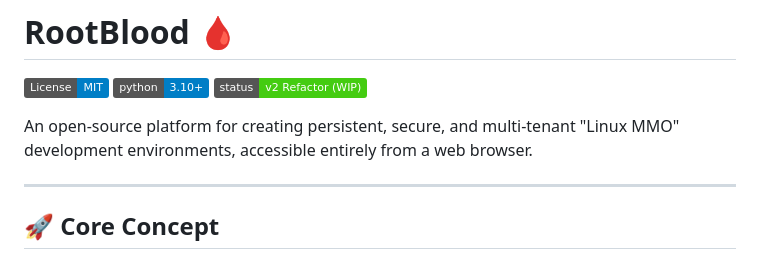
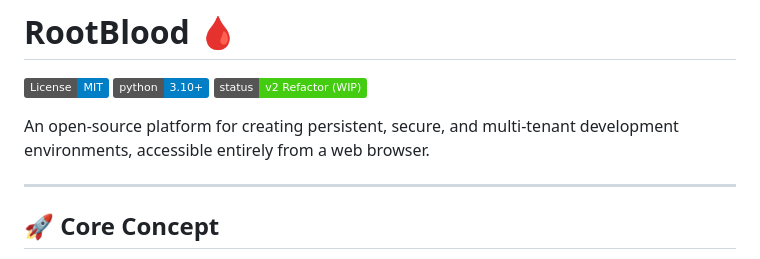
Before and after one commit to souls-syntax/RootBlood, a Markdown page: README.md, the part around the change. Drawn GitHub-style; badges without logos.

Commit message:
Remove 'Linux MMO' from project description

```diff
--- a/README.md
+++ b/README.md
@@ -4,7 +4,7 @@
 ![Python Version](https://img.shields.io/badge/python-3.10+-blue.svg)
 ![Status](https://img.shields.io/badge/status-v2%20Refactor%20(WIP)-brightgreen.svg)
 
-An open-source platform for creating persistent, secure, and multi-tenant "Linux MMO" development environments, accessible entirely from a web browser.
+An open-source platform for creating persistent, secure, and multi-tenant development environments, accessible entirely from a web browser.
 
 ---
 
```
